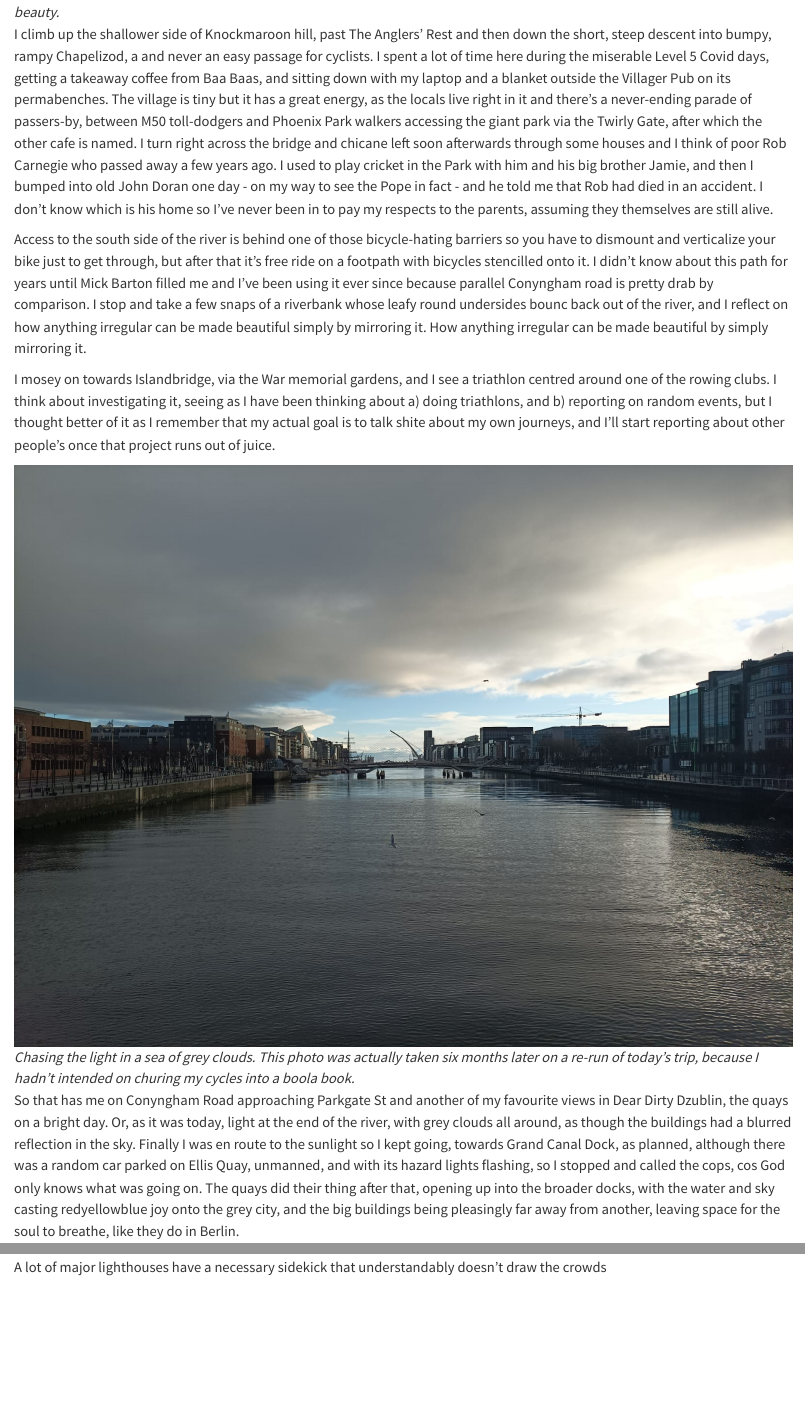
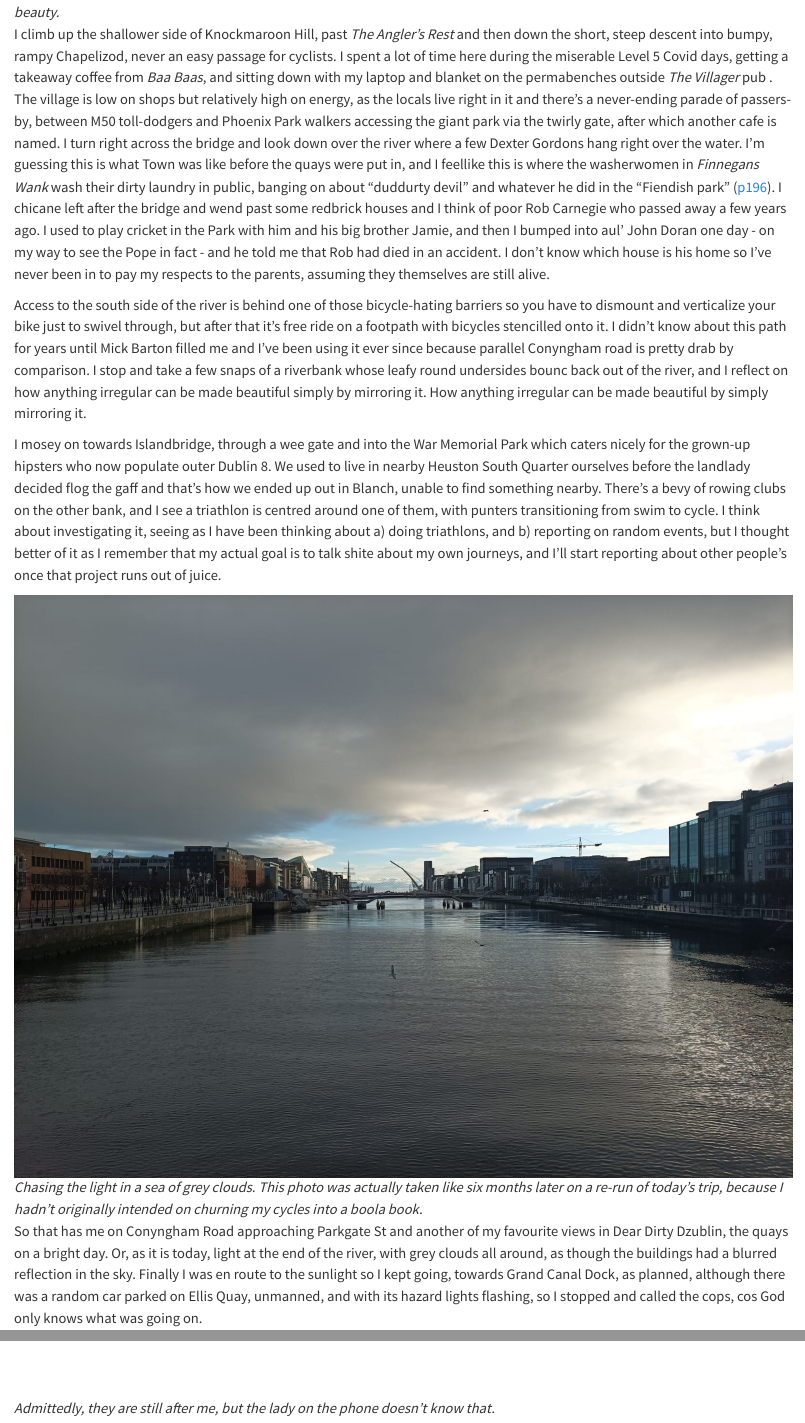
Before and after one commit to A2dez/to_the_lighthouse, a Quarto document (ttl_1_poolbeg.qmd): the page in a window 1100 px wide, from 1530 px down before the commit and from 1560 px down after it, so that both start at the same text, and a second part further down, joined at a grey line. Rendered offline with R 4.5, knitr and Pandoc in place of Quarto, with nearby package versions.

Commit message:
updating Lucalizard and islandbridge

```diff
--- a/ttl_1_poolbeg.qmd
+++ b/ttl_1_poolbeg.qmd
@@ -25,12 +25,12 @@ The road begins in Lucan village and the end is marked by a gastropub called *Th
 
 ![*The cycle path from Chapelizod to Islandbridge is close enough to the river that you could easily fall in while taking photos of its beauty.*](images/river_bank_reflection_20220828_074235.jpg)
 
-I climb up the shallower side of Knockmaroon hill, past The Anglers' Rest and then down the short, steep descent into bumpy, rampy Chapelizod, a and never an easy passage for cyclists. I spent a lot of time here during the miserable Level 5 Covid days, getting a takeaway coffee from Baa Baas, and sitting down with my laptop and a blanket outside the Villager Pub on its permabenches. The village is tiny but it has a great energy, as the locals live right in it and there's a never-ending parade of passers-by, between M50 toll-dodgers and Phoenix Park walkers accessing the giant park via the Twirly Gate, after which the other cafe is named. I turn right across the bridge and chicane left soon afterwards through some houses and I think of poor Rob Carnegie who passed away a few years ago. I used to play cricket in the Park with him and his big brother Jamie, and then I bumped into old John Doran one day - on my way to see the Pope in fact - and he told me that Rob had died in an accident. I don't know which is his home so I've never been in to pay my respects to the parents, assuming they themselves are still alive.
+I climb up the shallower side of Knockmaroon Hill, past *The Angler's Rest* and then down the short, steep descent into bumpy, rampy Chapelizod, never an easy passage for cyclists. I spent a lot of time here during the miserable Level 5 Covid days, getting a takeaway coffee from *Baa Baas*, and sitting down with my laptop and blanket on the permabenches outside *The Villager* pub . The village is low on shops but relatively high on energy, as the locals live right in it and there's a never-ending parade of passers-by, between M50 toll-dodgers and Phoenix Park walkers accessing the giant park via the twirly gate, after which another cafe is named. I turn right across the bridge and look down over the river where a few Dexter Gordons hang right over the water. I'm guessing this is what Town was like before the quays were put in, and I feellike this is where the washerwomen in *Finnegans Wank* wash their dirty laundry in public, banging on about "duddurty devil" and whatever he did in the "Fiendish park" ([p196](http://www.finwake.com/1024chapter8/1024finn8.htm)). I chicane left after the bridge and wend past some redbrick houses and I think of poor Rob Carnegie who passed away a few years ago. I used to play cricket in the Park with him and his big brother Jamie, and then I bumped into aul' John Doran one day - on my way to see the Pope in fact - and he told me that Rob had died in an accident. I don't know which house is his home so I've never been in to pay my respects to the parents, assuming they themselves are still alive.
 
-Access to the south side of the river is behind one of those bicycle-hating barriers so you have to dismount and verticalize your bike just to get through, but after that it's free ride on a footpath with bicycles stencilled onto it. I didn't know about this path for years until Mick Barton filled me and I've been using it ever since because parallel Conyngham road is pretty drab by comparison. I stop and take a few snaps of a riverbank whose leafy round undersides bounc back out of the river, and I reflect on how anything irregular can be made beautiful simply by mirroring it. How anything irregular can be made beautiful by simply mirroring it.
+Access to the south side of the river is behind one of those bicycle-hating barriers so you have to dismount and verticalize your bike just to swivel through, but after that it's free ride on a footpath with bicycles stencilled onto it. I didn't know about this path for years until Mick Barton filled me and I've been using it ever since because parallel Conyngham road is pretty drab by comparison. I stop and take a few snaps of a riverbank whose leafy round undersides bounc back out of the river, and I reflect on how anything irregular can be made beautiful simply by mirroring it. How anything irregular can be made beautiful by simply mirroring it.
 
-I mosey on towards Islandbridge, via the War memorial gardens, and I see a triathlon centred around one of the rowing clubs. I think about investigating it, seeing as I have been thinking about a) doing triathlons, and b) reporting on random events, but I thought better of it as I remember that my actual goal is to talk shite about my own journeys, and I'll start reporting about other people's once that project runs out of juice.
+I mosey on towards Islandbridge, through a wee gate and into the War Memorial Park which caters nicely for the grown-up hipsters who now populate outer Dublin 8. We used to live in nearby Heuston South Quarter ourselves before the landlady decided flog the gaff and that's how we ended up out in Blanch, unable to find something nearby. There's a bevy of rowing clubs on the other bank, and I see a triathlon is centred around one of them, with punters transitioning from swim to cycle. I think about investigating it, seeing as I have been thinking about a) doing triathlons, and b) reporting on random events, but I thought better of it as I remember that my actual goal is to talk shite about my own journeys, and I'll start reporting about other people's once that project runs out of juice.
 
-![*Chasing the light in a sea of grey clouds. This photo was actually taken six months later on a re-run of today's trip, because I hadn't intended on churing my cycles into a boola book.* ](images/luminescent_aperture_liffey.jpeg){alt="blah"}
+![*Chasing the light in a sea of grey clouds. This photo was actually taken like six months later on a re-run of today's trip, because I hadn't originally intended on churning my cycles into a boola book.*](images/luminescent_aperture_liffey.jpeg){alt="blah"}
 
-So that has me on Conyngham Road approaching Parkgate St and another of my favourite views in Dear Dirty Dzublin, the quays on a bright day. Or, as it was today, light at the end of the river, with grey clouds all around, as though the buildings had a blurred reflection in the sky. Finally I was en route to the sunlight so I kept going, towards Grand Canal Dock, as planned, although there was a random car parked on Ellis Quay, unmanned, and with its hazard lights flashing, so I stopped and called the cops, cos God only knows what was going on. The quays did their thing after that, opening up into the broader docks, with the water and sky casting redyellowblue joy onto the grey city, and the big buildings being pleasingly far away from another, leaving space for the soul to breathe, like they do in Berlin.
+So that has me on Conyngham Road approaching Parkgate St and another of my favourite views in Dear Dirty Dzublin, the quays on a bright day. Or, as it is today, light at the end of the river, with grey clouds all around, as though the buildings had a blurred reflection in the sky. Finally I was en route to the sunlight so I kept going, towards Grand Canal Dock, as planned, although there was a random car parked on Ellis Quay, unmanned, and with its hazard lights flashing, so I stopped and called the cops, cos God only knows what was going on.
@@ -45,4 +47,5 @@ Yet its griminess bled neatly into Dublin Port which I had to wind through for a
 
 \
 
-\
+*\
+Admittedly, they are still after me, but the lady on the phone doesn't know that.*
```
Also changed, not shown: ttl_2_north_bull.qmd (+1 -1 lines), ttl_1_poolbeg.qmd (8 more changed lines).
